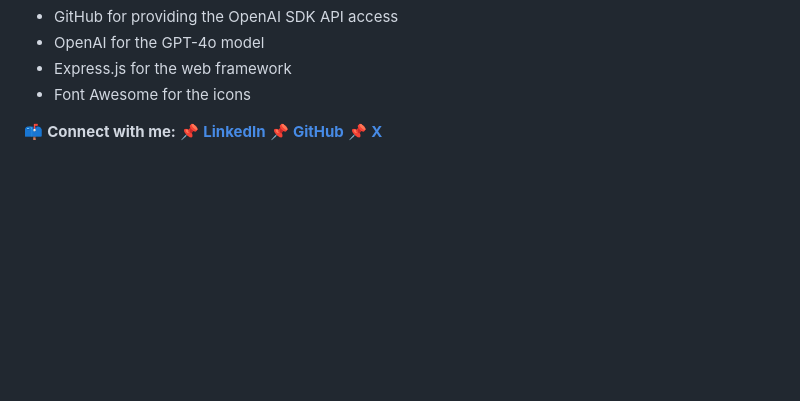
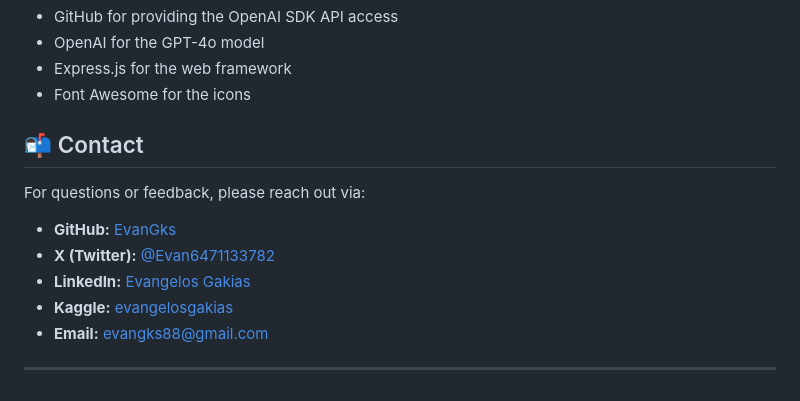
Before and after one commit to EvanGks/developer-assistant-chatbot-gpt4o, a Markdown page: README.md, the part around the change. Drawn GitHub-style; blank space fills up the shorter version.

Commit message:
Update contact details

```diff
--- a/README.md
+++ b/README.md
@@ -112,7 +112,13 @@ This project is licensed under the MIT License - see the LICENSE file for detail
 - Express.js for the web framework
 - Font Awesome for the icons
 
-📫 **Connect with me:**
-📌 [**LinkedIn**](https://www.linkedin.com/in/evangelos-gakias-346a9072/)
-📌 [**GitHub**](https://github.com/EvanGks)
-📌 [**X**](https://x.com/Evan6471133782)
+## 📬 Contact
+For questions or feedback, please reach out via:
+
+- **GitHub:** [EvanGks](https://github.com/EvanGks)
+- **X (Twitter):** [@Evan6471133782](https://x.com/Evan6471133782)
+- **LinkedIn:** [Evangelos Gakias](https://www.linkedin.com/in/evangelos-gakias-346a9072)
+- **Kaggle:** [evangelosgakias](https://www.kaggle.com/evangelosgakias)
+- **Email:** [evangks88@gmail.com](mailto:evangks88@gmail.com)
+
+---
```
